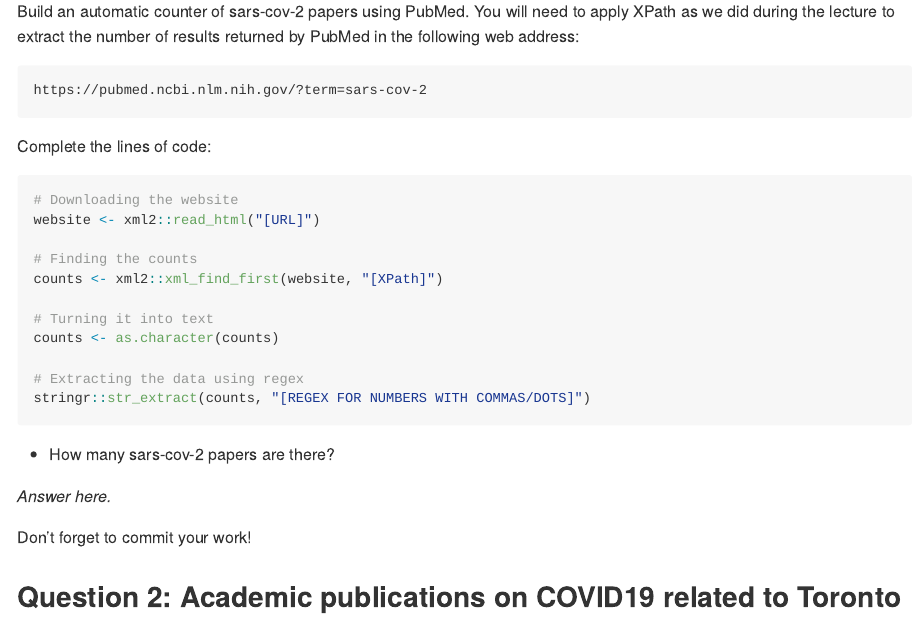
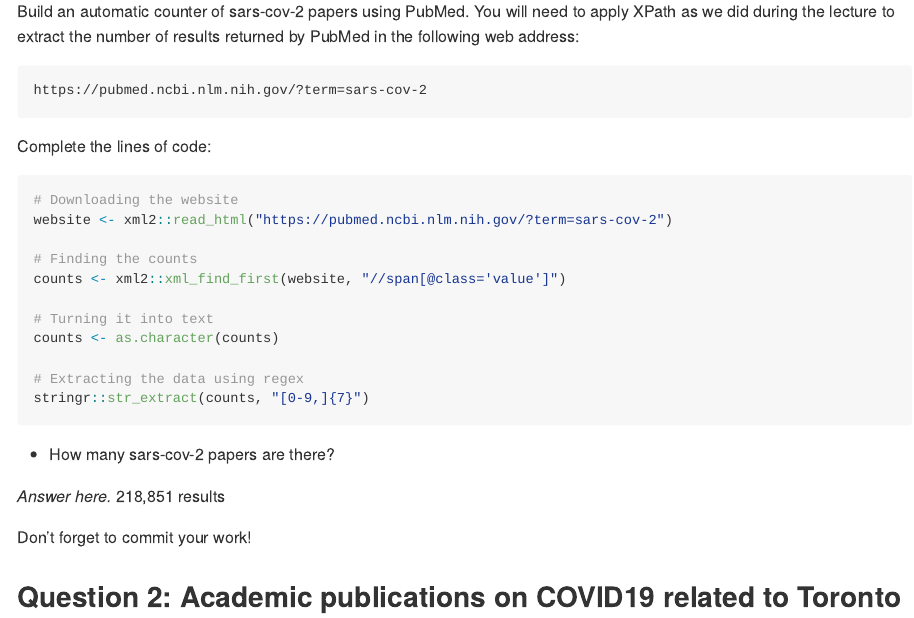
Before and after one commit to inorrr/JSC370_lab6, an R Markdown document (README.Rmd): the page in a window 1100 px wide, from 640 px down. The pictures show the output file README.md that the author committed with the source, drawn offline in the style of GitHub.

Commit message:
finished question 1

````diff
--- a/README.Rmd
+++ b/README.Rmd
@@ -2,7 +2,7 @@
 title: "Lab 06 - Regular Expressions and Web Scraping"
 author: "Yinuo Zhao"
 date: "Feb 16, 2024"
-output: html_document
+output: github_document
 ---
 
 
@@ -37,21 +37,21 @@
 
 ```{r counter-pubmed, eval=FALSE}
 # Downloading the website
-website <- xml2::read_html("[URL]")
+website <- xml2::read_html("https://pubmed.ncbi.nlm.nih.gov/?term=sars-cov-2")
 
 # Finding the counts
-counts <- xml2::xml_find_first(website, "[XPath]")
+counts <- xml2::xml_find_first(website, "//span[@class='value']")
 
 # Turning it into text
 counts <- as.character(counts)
 
 # Extracting the data using regex
-stringr::str_extract(counts, "[REGEX FOR NUMBERS WITH COMMAS/DOTS]")
+stringr::str_extract(counts, "[0-9,]{7}")
 ```
 
  - How many sars-cov-2 papers are there?
 
-_Answer here._
+_Answer here._ 218,851 results
 
 Don't forget to commit your work!
 
````
Also changed, not shown: README.md.
